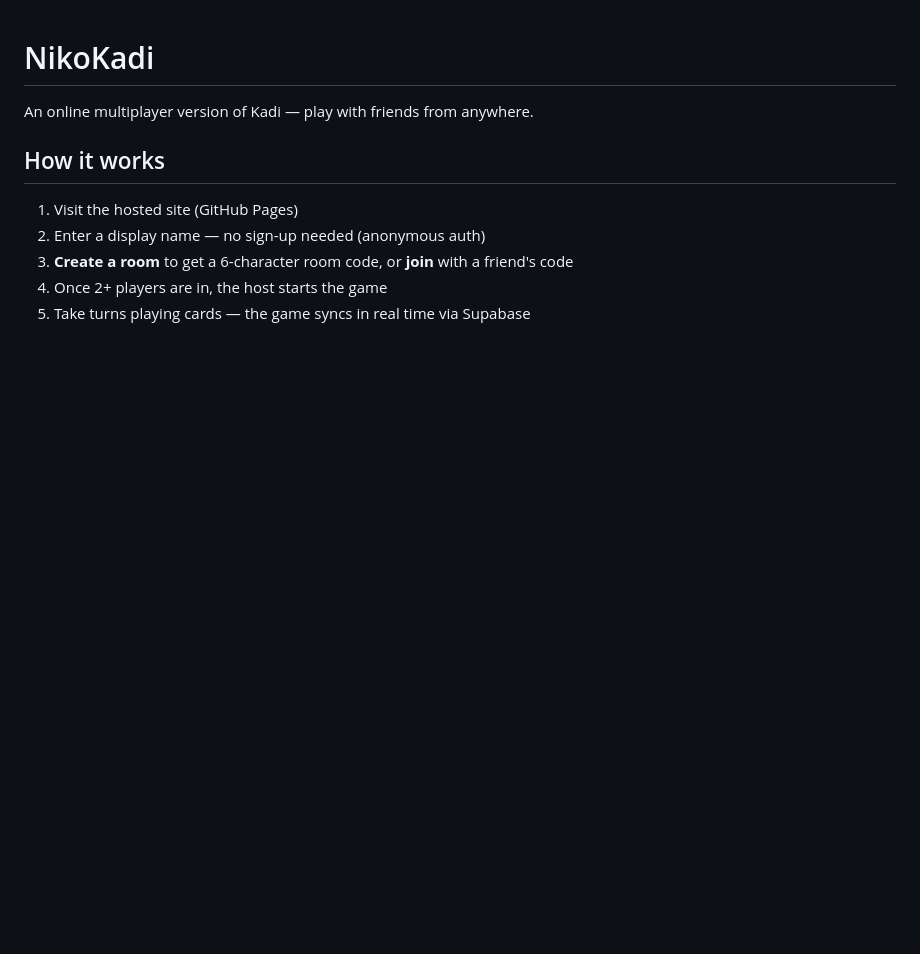
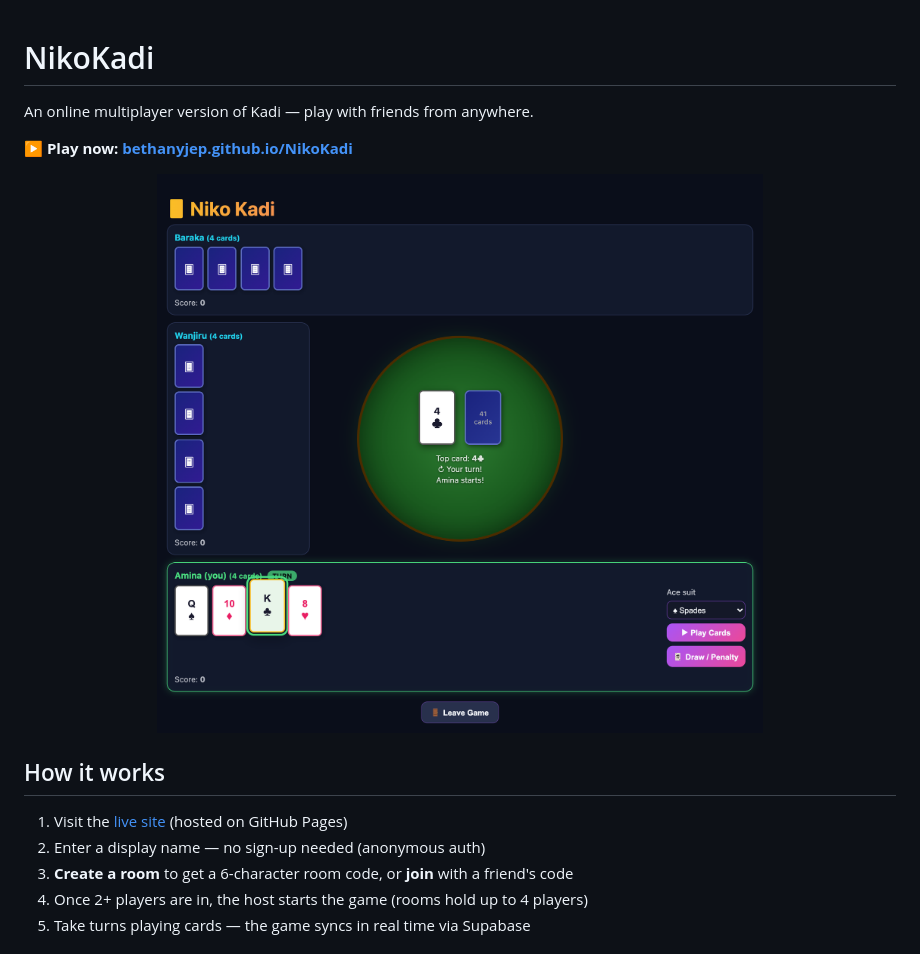
Before and after one commit to BethanyJep/NikoKadi, a Markdown page: README.md, the part around one of its changes. Drawn GitHub-style; pictures changed too: docs/screenshots/04-game-board.png (added); blank space fills up the shorter version.

```diff
--- a/README.md
+++ b/README.md
@@ -2,10 +2,16 @@
 
 An online multiplayer version of Kadi — play with friends from anywhere.
 
+**▶ Play now: [bethanyjep.github.io/NikoKadi](https://bethanyjep.github.io/NikoKadi/)**
+
+<p align="center">
+  <img src="docs/screenshots/04-game-board.png" alt="Niko Kadi game board with three players" width="720" />
+</p>
+
 ## How it works
 
-1. Visit the hosted site (GitHub Pages)
+1. Visit the [live site](https://bethanyjep.github.io/NikoKadi/) (hosted on GitHub Pages)
 2. Enter a display name — no sign-up needed (anonymous auth)
 3. **Create a room** to get a 6-character room code, or **join** with a friend's code
-4. Once 2+ players are in, the host starts the game
+4. Once 2+ players are in, the host starts the game (rooms hold up to 4 players)
 5. Take turns playing cards — the game syncs in real time via Supabase
```
Also changed, not shown: other parts of README.md (+78 -10 lines), docs/screenshots/01-join.png (added), docs/screenshots/02-lobby.png (added), docs/screenshots/03-room.png (added).
